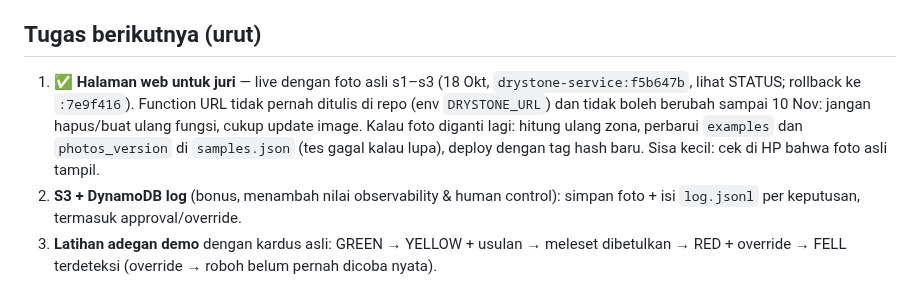
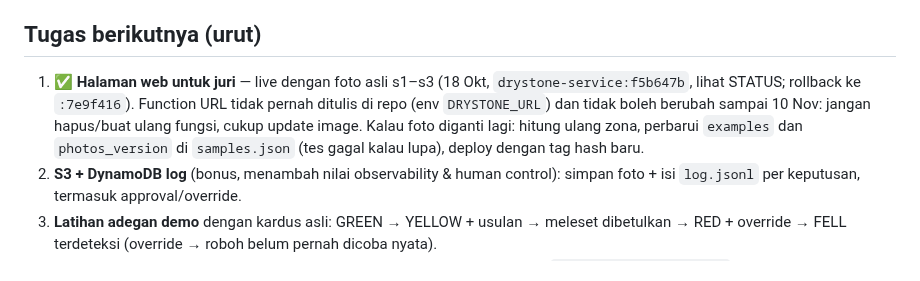
Before and after one commit to yasinfitrah24-tech/drystone, a Markdown page: docs/HANDOFF.md, the part around the change. Drawn GitHub-style.

```diff
--- a/docs/HANDOFF.md
+++ b/docs/HANDOFF.md
@@ -44,7 +44,7 @@ Baca file ini setelah `CLAUDE.md` dan `docs/STATUS.md`. Isinya cara kerja yang s
 - Kirim foto ke Lambda sebagai JPEG (PNG 1,4 MB butuh ±8 dtk upload). Overhead jaringan China→Singapura ±3–4 dtk per panggilan.
 
 ## Tugas berikutnya (urut)
-1. ✅ **Halaman web untuk juri** — live dengan foto asli s1–s3 (18 Okt, `drystone-service:f5b647b`, lihat STATUS; rollback ke `:7e9f416`). Function URL tidak pernah ditulis di repo (env `DRYSTONE_URL`) dan tidak boleh berubah sampai 10 Nov: jangan hapus/buat ulang fungsi, cukup update image. Kalau foto diganti lagi: hitung ulang zona, perbarui `examples` dan `photos_version` di `samples.json` (tes gagal kalau lupa), deploy dengan tag hash baru. Sisa kecil: cek di HP bahwa foto asli tampil.
+1. ✅ **Halaman web untuk juri** — live dengan foto asli s1–s3 (18 Okt, `drystone-service:f5b647b`, lihat STATUS; rollback ke `:7e9f416`). Function URL tidak pernah ditulis di repo (env `DRYSTONE_URL`) dan tidak boleh berubah sampai 10 Nov: jangan hapus/buat ulang fungsi, cukup update image. Kalau foto diganti lagi: hitung ulang zona, perbarui `examples` dan `photos_version` di `samples.json` (tes gagal kalau lupa), deploy dengan tag hash baru.
 2. **S3 + DynamoDB log** (bonus, menambah nilai observability & human control): simpan foto + isi `log.jsonl` per keputusan, termasuk approval/override.
 3. **Latihan adegan demo** dengan kardus asli: GREEN → YELLOW + usulan → meleset dibetulkan → RED + override → FELL terdeteksi (override → roboh belum pernah dicoba nyata).
 4. **Evaluasi (21 Okt)**: 20–30 percobaan baru lewat agent; skrip ringkasan dari `data/agent_*/log.jsonl` (akurasi, Brier, roboh di zona GREEN, waktu keputusan, jumlah retake, berapa kali fallback laptop) + kasus gagal. Malamnya fitur dikunci.
```
Also changed, not shown: docs/STATUS.md (+1 -1 lines).
